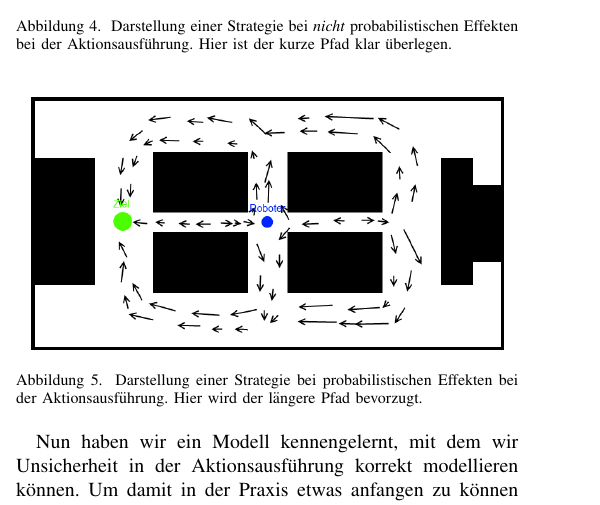
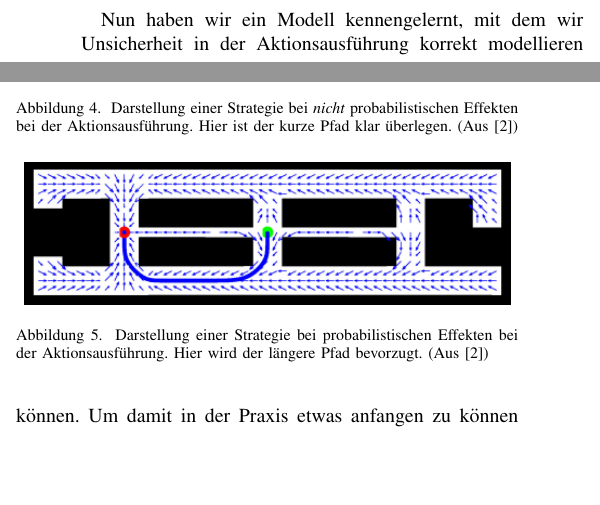
Before and after one commit to Cakem1x/proseminarAnthropomatik_MDP_POMDP, a LaTeX paper (paper.tex): part of one column of page 2 of 3 before the commit and two parts of the columns of page 2 of 3 after it, the two joined at a grey line, cut so that both start at the same text, the shorter picture padded with empty space. Compiled offline with pdfLaTeX.

Commit message:
Changed the images to those from the Probabilistic Robotics book and added references in the paper.

```diff
--- a/paper.tex
+++ b/paper.tex
@@ -119,14 +119,14 @@ In Abbildung \ref{fig:holoch_MDP_example} ist ein MDP mit drei Zuständen $s_1,
 \subsection{Motivation}
 \begin{figure}[ht]
 	\centering
-	\includegraphics[scale=0.42]{images/autnmRobot_detActionMDP.png}
-	\caption{Darstellung einer Strategie bei \emph{nicht} probabilistischen Effekten bei der Aktionsausführung. Hier ist der kurze Pfad klar überlegen.}
+	\includegraphics[scale=0.72]{images/autnmRobot_detActionMDP.png}
+	\caption{Darstellung einer Strategie bei \emph{nicht} probabilistischen Effekten bei der Aktionsausführung. Hier ist der kurze Pfad klar überlegen. (Aus \cite{thrun2005probabilistic})}
 	\label{holoch_autnmRobot_detA}
 \end{figure}
 \begin{figure}[ht]
 	\centering
-	\includegraphics[scale=0.42]{images/autnmRobot_ndetActionMDP.png}
-	\caption{Darstellung einer Strategie bei probabilistischen Effekten bei der Aktionsausführung. Hier wird der längere Pfad bevorzugt.}
+	\includegraphics[scale=0.72]{images/autnmRobot_ndetActionMDP.png}
+	\caption{Darstellung einer Strategie bei probabilistischen Effekten bei der Aktionsausführung. Hier wird der längere Pfad bevorzugt. (Aus \cite{thrun2005probabilistic})}
 	\label{holoch_autnmRobot_ndetA}
 \end{figure}
 Nun haben wir ein Modell kennengelernt, mit dem wir Unsicherheit in der Aktionsausführung korrekt modellieren können. Um damit in der Praxis etwas anfangen zu können müssen wir einen Weg finden aus dem Modell eine Lösung zu errechnen. Eine Lösung für ein MDP nennt man \textbf{Strategie}. Eine solche Strategie ist eine Abbildung, die jedem Zustand eine optimale Aktion zuordnet:
```
Also changed, not shown: images/autnmRobot_POMDPPathA.png (added), images/autnmRobot_POMDPPathB.png (added), images/autnmRobot_POMDPPathC.png (added), images/autnmRobot_POMDPValueFunction.png (added), images/autnmRobot_basicSituation.png, images/autnmRobot_detActionMDP.png, images/autnmRobot_directPath.png, images/autnmRobot_ndetActionMDP.png, paper.tex (8 more changed lines).
